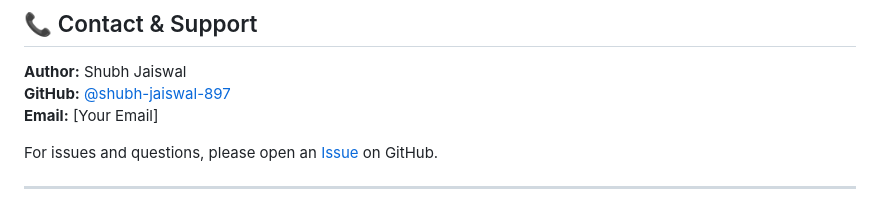
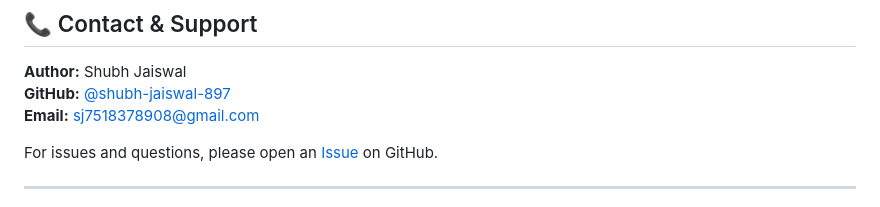
Before and after one commit to shubh-jaiswal-897/CHATGPT, a Markdown page: README.md, the part around the change. GitHub-like rendering.

Commit message:
Update README with email contact information

```diff
--- a/README.md
+++ b/README.md
@@ -229,7 +229,7 @@ This project is open source and available under the MIT License. See the LICENSE
 
 **Author:** Shubh Jaiswal
 **GitHub:** [@shubh-jaiswal-897](https://github.com/shubh-jaiswal-897)
-**Email:** [Your Email]
+**Email:** sj7518378908@gmail.com
 
 For issues and questions, please open an [Issue](https://github.com/shubh-jaiswal-897/CHATGPT/issues) on GitHub.
 
```
